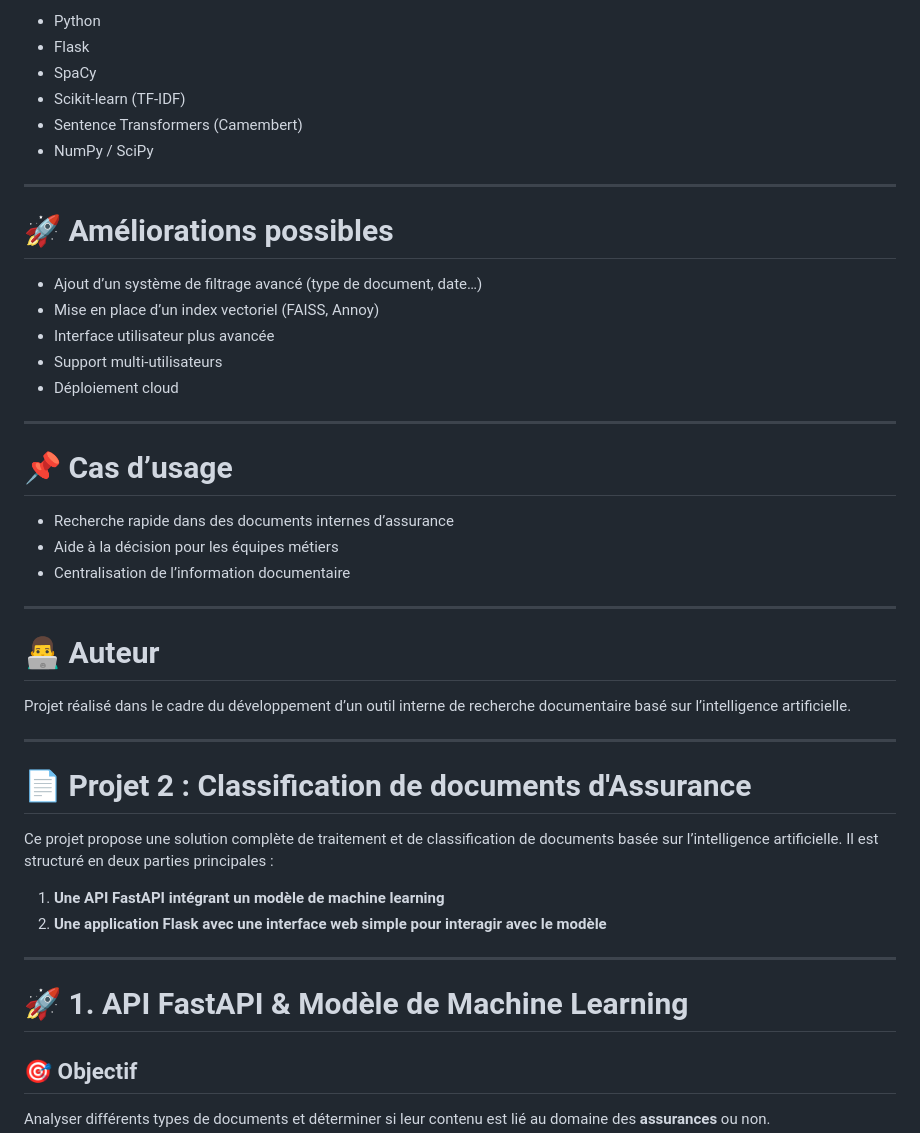
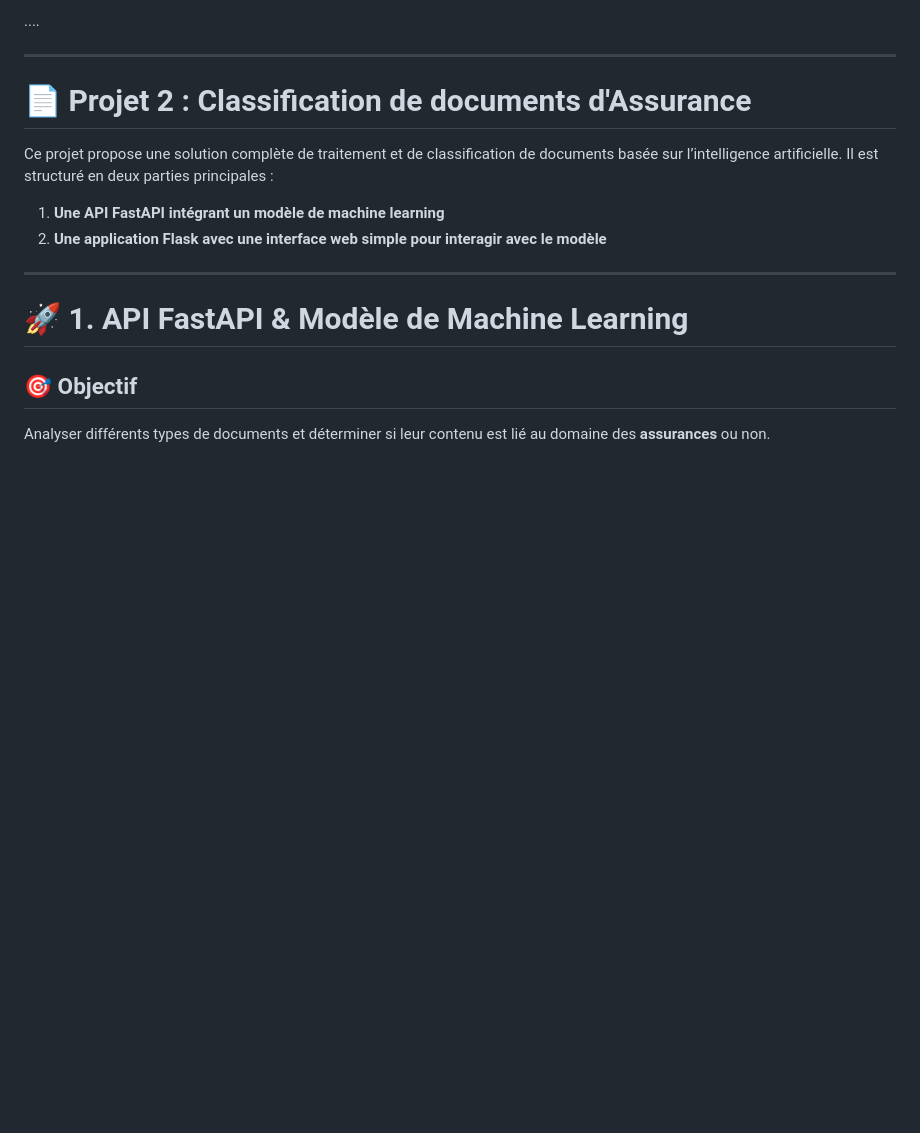
Before and after one commit to Franck-LF/Projet_CA, a Markdown page: README.md, the part around one of its changes. Drawn GitHub-style; blank space fills up the shorter version.

```diff
--- a/README.md
+++ b/README.md
@@ -134,34 +176,5 @@ http://localhost:5000
 
-* Python
-* Flask
-* SpaCy
-* Scikit-learn (TF-IDF)
-* Sentence Transformers (Camembert)
-* NumPy / SciPy
-
----
-
-# 🚀 Améliorations possibles
-
-* Ajout d’un système de filtrage avancé (type de document, date…)
-* Mise en place d’un index vectoriel (FAISS, Annoy)
-* Interface utilisateur plus avancée
-* Support multi-utilisateurs
-* Déploiement cloud
-
----
-
-# 📌 Cas d’usage
-
-* Recherche rapide dans des documents internes d’assurance
-* Aide à la décision pour les équipes métiers
-* Centralisation de l’information documentaire
-
----
-
-# 👨‍💻 Auteur
-
-Projet réalisé dans le cadre du développement d’un outil interne de recherche documentaire basé sur l’intelligence artificielle.
+....
 
 ---
 
```
Also changed, not shown: other parts of README.md (+72 -30 lines).
